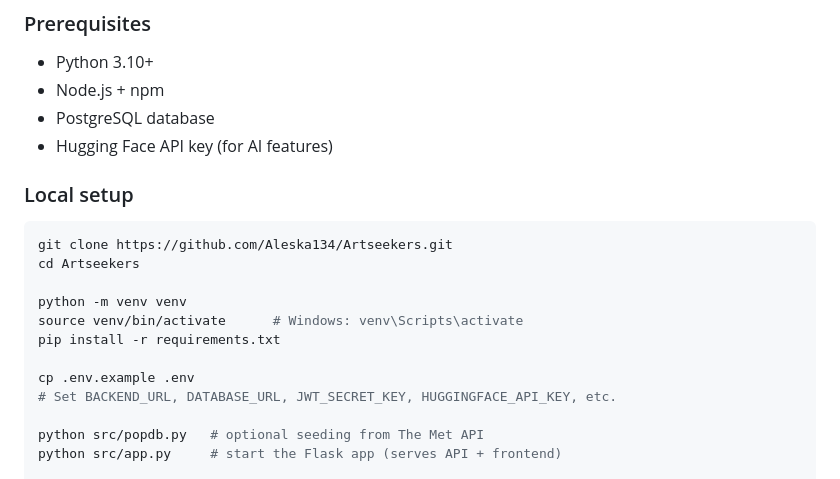
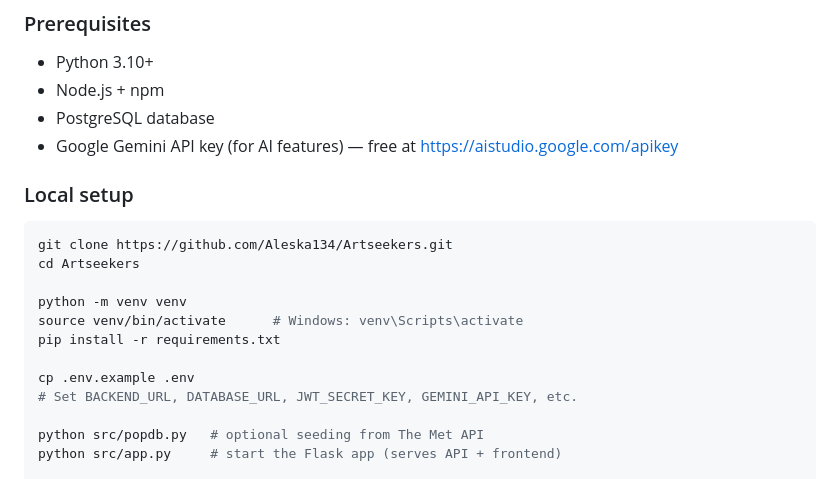
Before and after one commit to Aleska134/Artseekers, a Markdown page: README.md, the part around one of its changes. Drawn GitHub-style.

````diff
--- a/README.md
+++ b/README.md
@@ -156,7 +156,7 @@ Scrypt password hashing + environment-driven configuration (`BACKEND_URL`, `DATA
 - Python 3.10+
 - Node.js + npm
 - PostgreSQL database
-- Hugging Face API key (for AI features)
+- Google Gemini API key (for AI features) — free at https://aistudio.google.com/apikey
 ### Local setup
 ```bash
 git clone https://github.com/Aleska134/Artseekers.git
@@ -167,7 +167,7 @@ source venv/bin/activate      # Windows: venv\Scripts\activate
 pip install -r requirements.txt
 
 cp .env.example .env
-# Set BACKEND_URL, DATABASE_URL, JWT_SECRET_KEY, HUGGINGFACE_API_KEY, etc.
+# Set BACKEND_URL, DATABASE_URL, JWT_SECRET_KEY, GEMINI_API_KEY, etc.
 
 python src/popdb.py   # optional seeding from The Met API
 python src/app.py     # start the Flask app (serves API + frontend)
````
Also changed, not shown: other parts of README.md (+10 -10 lines).
